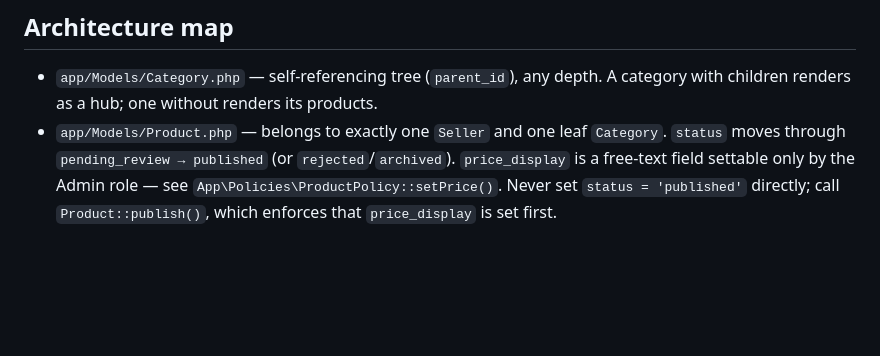
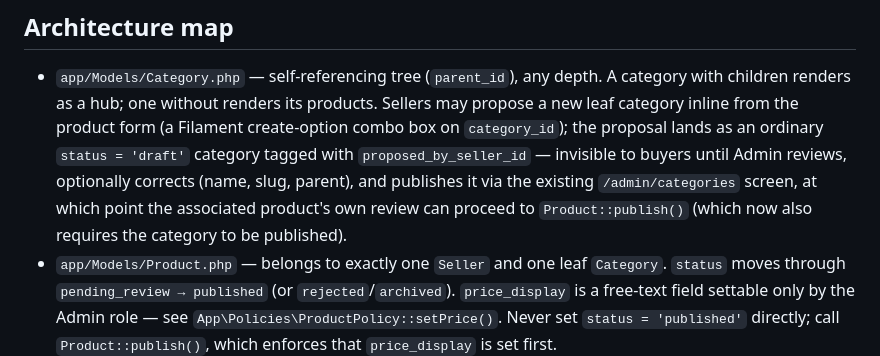
Before and after one commit to amt1010/inventory, a Markdown page: CLAUDE.md, the part around the change. Drawn GitHub-style; blank space fills up the shorter version.

Commit message:
Document the seller category-proposal workflow

```diff
--- a/CLAUDE.md
+++ b/CLAUDE.md
@@ -44,6 +44,13 @@ is being built phase by phase) live in `docs/superpowers/plans/`.
 
 - `app/Models/Category.php` — self-referencing tree (`parent_id`), any depth. A
   category with children renders as a hub; one without renders its products.
+  Sellers may propose a new leaf category inline from the product form (a
+  Filament create-option combo box on `category_id`); the proposal lands as an
+  ordinary `status = 'draft'` category tagged with `proposed_by_seller_id` —
+  invisible to buyers until Admin reviews, optionally corrects (name, slug,
+  parent), and publishes it via the existing `/admin/categories` screen, at
+  which point the associated product's own review can proceed to
+  `Product::publish()` (which now also requires the category to be published).
 - `app/Models/Product.php` — belongs to exactly one `Seller` and one leaf
   `Category`. `status` moves through `pending_review → published` (or
   `rejected`/`archived`). `price_display` is a free-text field settable only by the
```
